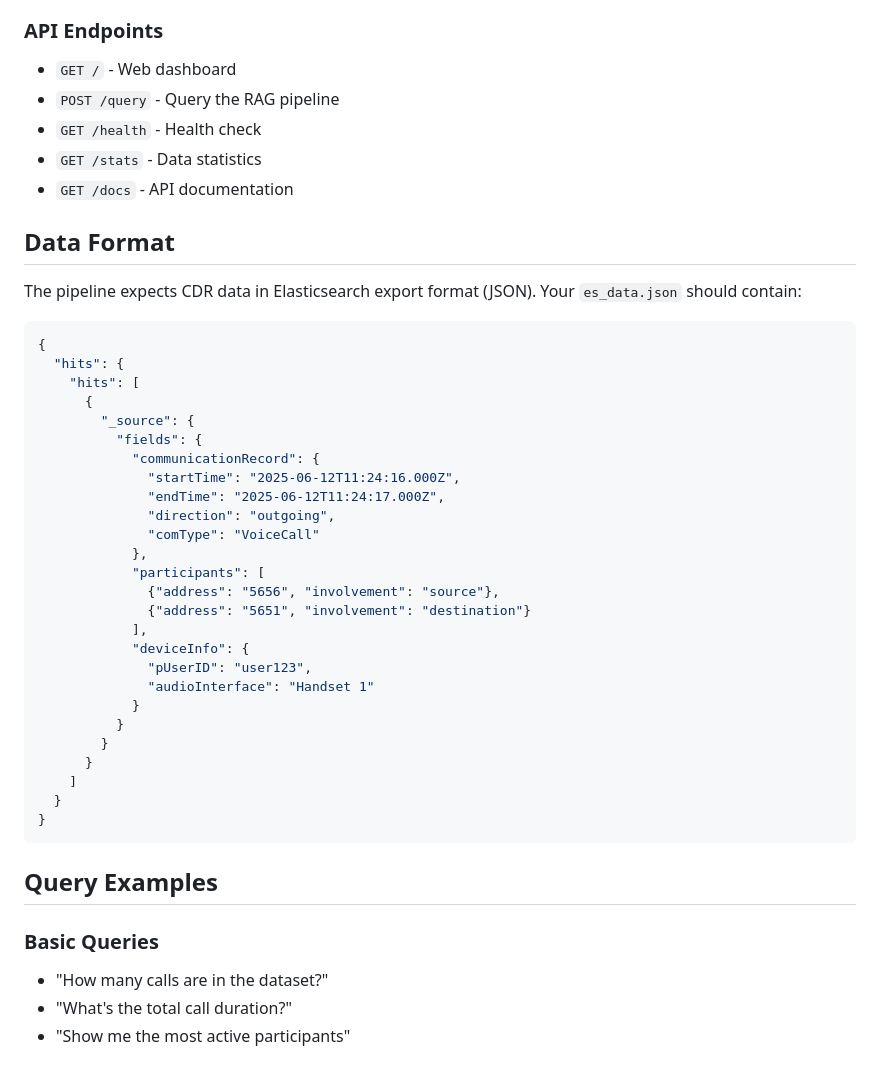
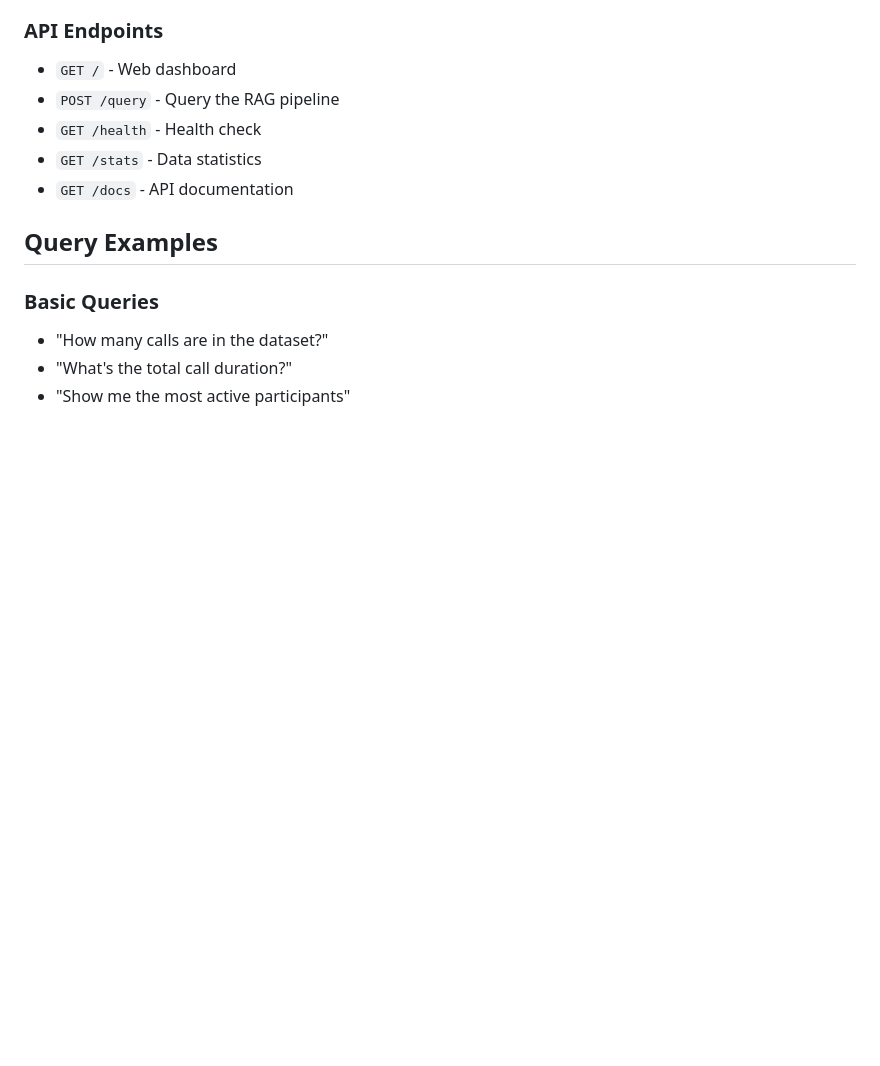
Before and after one commit to HiteshVV/rag_pipe, a Markdown page: README.md, the part around the change. Rendered like a GitHub page; blank space fills up the shorter version.

````diff
--- a/README.md
+++ b/README.md
@@ -73,38 +73,7 @@ Example queries for your CDR data:
 - `GET /stats` - Data statistics
 - `GET /docs` - API documentation
 
-## Data Format
 
-The pipeline expects CDR data in Elasticsearch export format (JSON). Your `es_data.json` should contain:
-
-```json
-{
-  "hits": {
-    "hits": [
-      {
-        "_source": {
-          "fields": {
-            "communicationRecord": {
-              "startTime": "2025-06-12T11:24:16.000Z",
-              "endTime": "2025-06-12T11:24:17.000Z",
-              "direction": "outgoing",
-              "comType": "VoiceCall"
-            },
-            "participants": [
-              {"address": "5656", "involvement": "source"},
-              {"address": "5651", "involvement": "destination"}
-            ],
-            "deviceInfo": {
-              "pUserID": "user123",
-              "audioInterface": "Handset 1"
-            }
-          }
-        }
-      }
-    ]
-  }
-}
-```
 
 ## Query Examples
 
````
